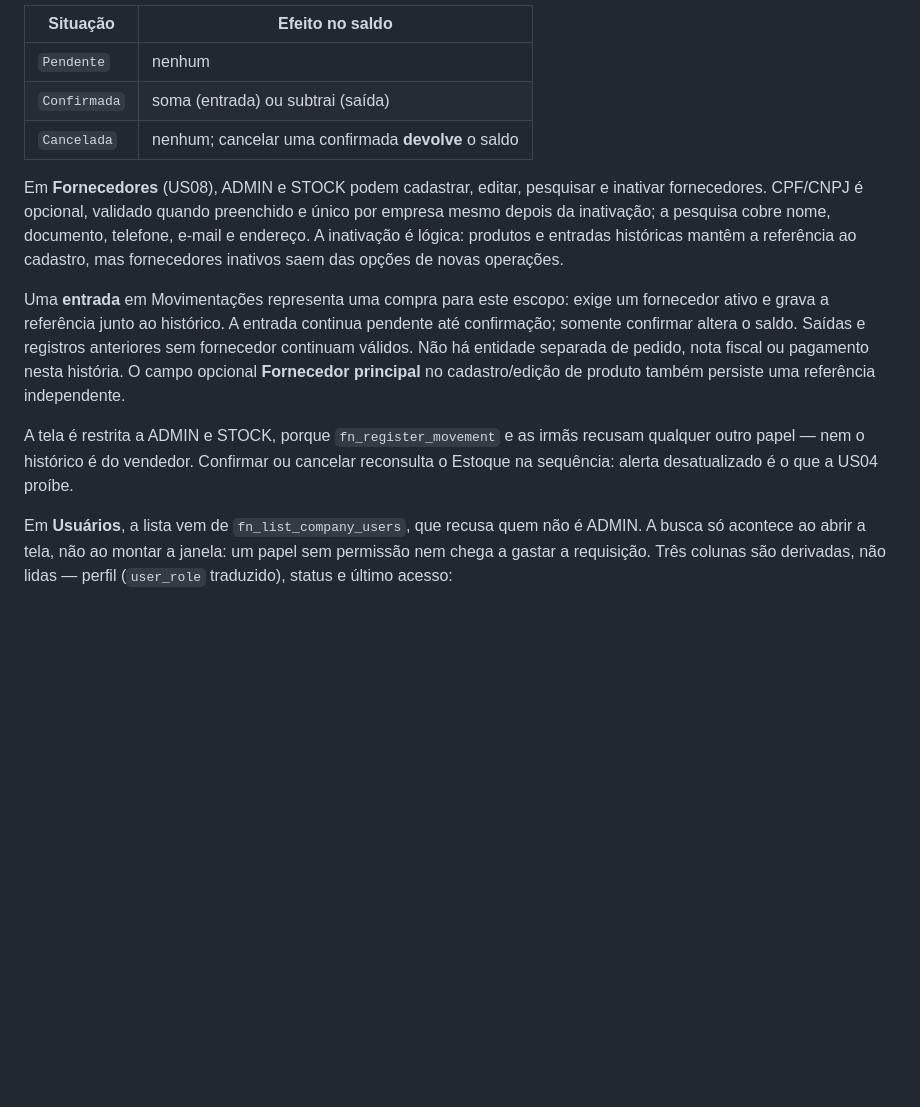
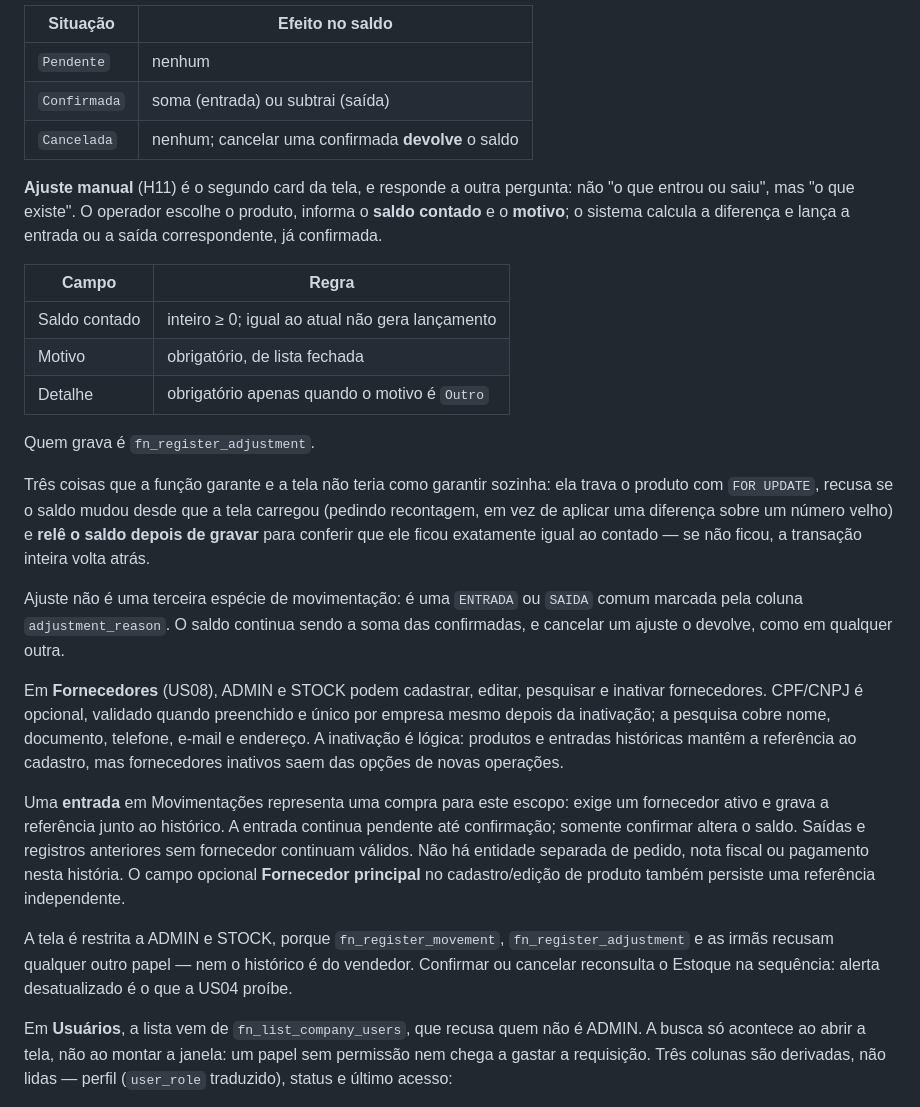
Before and after one commit to Gengo250/StockFlow, a Markdown page: README.md, the part around the change. GitHub-like rendering; blank space fills up the shorter version.

Commit message:
docs(h11): describe the manual adjustment flow

```diff
--- a/README.md
+++ b/README.md
@@ -208,6 +208,29 @@ aconteceu — há o atalho "Registrar e confirmar".
 | `Confirmada` | soma (entrada) ou subtrai (saída) |
 | `Cancelada` | nenhum; cancelar uma confirmada **devolve** o saldo |
 
+**Ajuste manual** (H11) é o segundo card da tela, e responde a outra
+pergunta: não "o que entrou ou saiu", mas "o que existe". O operador escolhe
+o produto, informa o **saldo contado** e o **motivo**; o sistema calcula a
+diferença e lança a entrada ou a saída correspondente, já confirmada.
+
+| Campo | Regra |
+|---|---|
+| Saldo contado | inteiro ≥ 0; igual ao atual não gera lançamento |
+| Motivo | obrigatório, de lista fechada |
+| Detalhe | obrigatório apenas quando o motivo é `Outro` |
+
+Quem grava é `fn_register_adjustment`.
+
+Três coisas que a função garante e a tela não teria como garantir sozinha:
+ela trava o produto com `FOR UPDATE`, recusa se o saldo mudou desde que a
+tela carregou (pedindo recontagem, em vez de aplicar uma diferença sobre um
+número velho) e **relê o saldo depois de gravar** para conferir que ele ficou
+exatamente igual ao contado — se não ficou, a transação inteira volta atrás.
+
+Ajuste não é uma terceira espécie de movimentação: é uma `ENTRADA` ou `SAIDA`
+comum marcada pela coluna `adjustment_reason`. O saldo continua sendo a soma
+das confirmadas, e cancelar um ajuste o devolve, como em qualquer outra.
+
 Em **Fornecedores** (US08), ADMIN e STOCK podem cadastrar, editar, pesquisar e
 inativar fornecedores. CPF/CNPJ é opcional, validado quando preenchido e único
 por empresa mesmo depois da inativação; a pesquisa cobre nome, documento,
@@ -223,10 +246,10 @@ pedido, nota fiscal ou pagamento nesta história. O campo opcional
 **Fornecedor principal** no cadastro/edição de produto também persiste uma
 referência independente.
 
-A tela é restrita a ADMIN e STOCK, porque `fn_register_movement` e as irmãs
-recusam qualquer outro papel — nem o histórico é do vendedor. Confirmar ou
-cancelar reconsulta o Estoque na sequência: alerta desatualizado é o que a
-US04 proíbe.
+A tela é restrita a ADMIN e STOCK, porque `fn_register_movement`,
+`fn_register_adjustment` e as irmãs recusam qualquer outro papel — nem o
+histórico é do vendedor. Confirmar ou cancelar reconsulta o Estoque na
+sequência: alerta desatualizado é o que a US04 proíbe.
 
 Em **Usuários**, a lista vem de `fn_list_company_users`, que recusa quem não é
 ADMIN. A busca só acontece ao abrir a tela, não ao montar a janela: um papel
```
